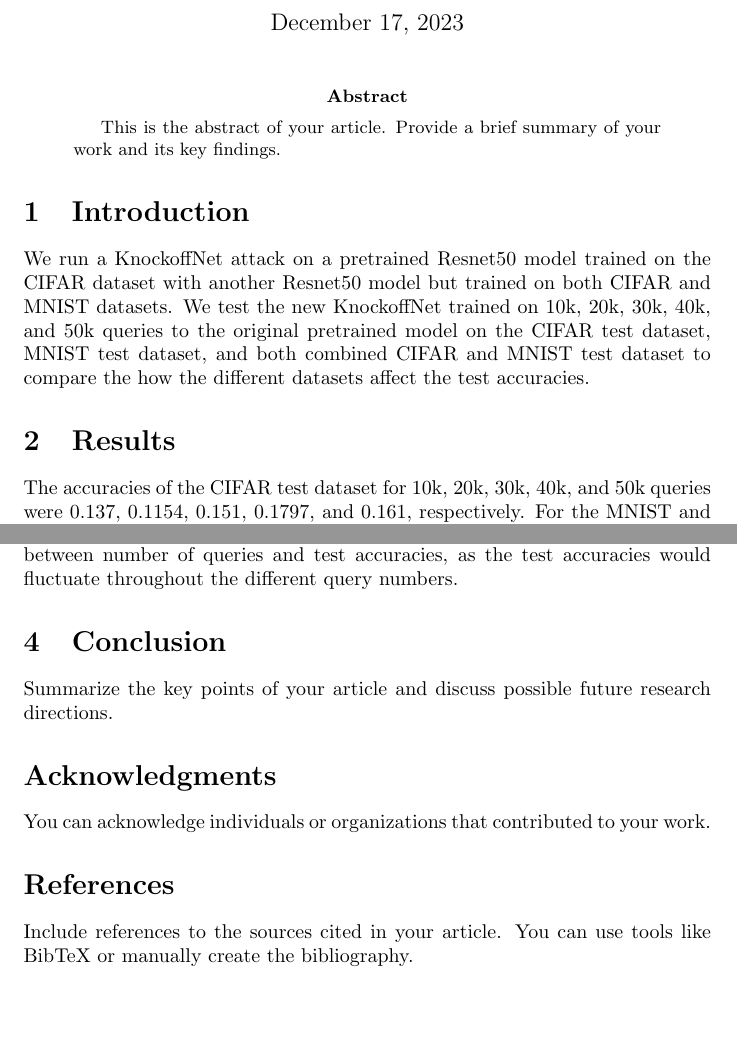
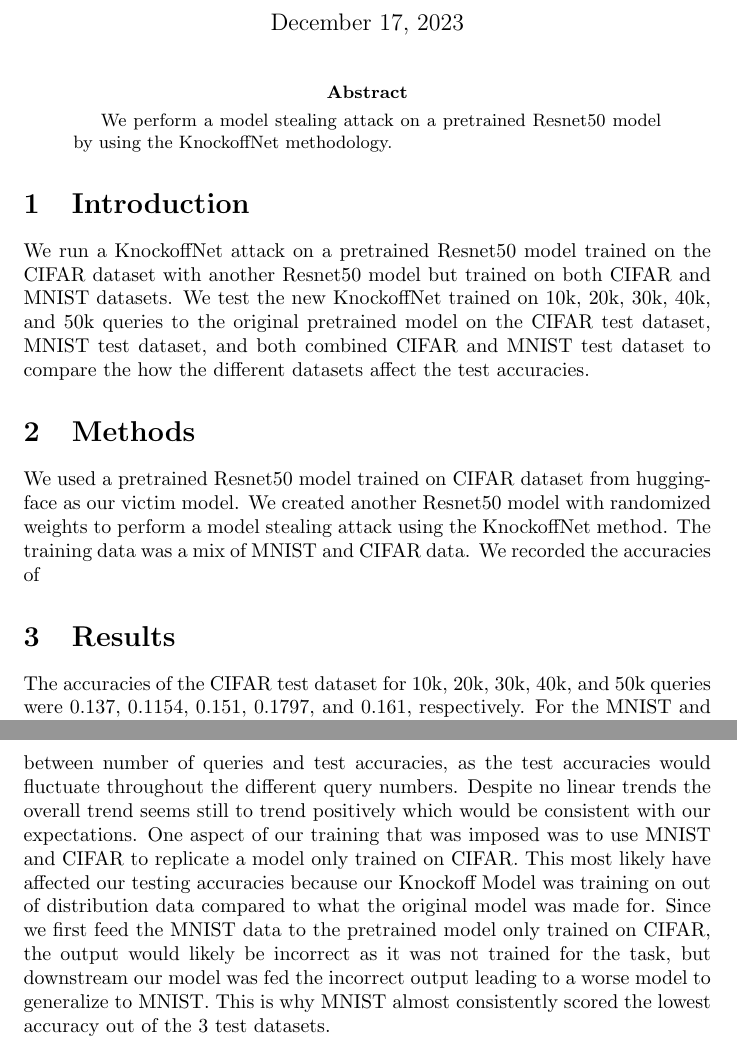
Before and after one commit to 01bbae/Model-Stealing-Attack, a LaTeX paper (report.tex): two parts of pages 1 and 3 of 3, joined at a grey line, cut so that both start at the same text, the shorter picture padded with empty space. Compiled offline with pdfLaTeX.

Commit message:
edited report

```diff
--- a/report.tex
+++ b/report.tex
@@ -14,13 +14,18 @@
 \maketitle
 
 \begin{abstract}
-    This is the abstract of your article. Provide a brief summary of your work and its key findings.
+We perform a model stealing attack on a pretrained Resnet50 model by using the KnockoffNet methodology.
 \end{abstract}
 
 \section{Introduction}
 We run a KnockoffNet attack on a pretrained Resnet50 model trained on the CIFAR dataset with another Resnet50 model but trained on both
 CIFAR and MNIST datasets. We test the new KnockoffNet trained on 10k, 20k, 30k, 40k, and 50k queries to the original pretrained model on the
 CIFAR test dataset, MNIST test dataset, and both combined CIFAR and MNIST test dataset to compare the how the different datasets affect the test accuracies.
+
+\section{Methods}
+We used a pretrained Resnet50 model trained on CIFAR dataset from huggingface as our victim model.
+We created another Resnet50 model with randomized weights to perform a model stealing attack using
+the KnockoffNet method. The training data was a mix of MNIST and CIFAR data. We recorded the accuracies of
 
 \section{Results}
 The accuracies of the CIFAR test dataset for 10k, 20k, 30k, 40k, and 50k queries were 0.137, 0.1154, 0.151, 0.1797, and 0.161, respectively.
@@ -59,17 +64,11 @@ For only MNIST it was 0.189, 0.1795, 0.1488, 0.2127, 0.2185. The table below mak
 \section{Discussion}
 The results were somewhat surprising. Firstly, the accuracies for all test accuracies were very low even for 50k queries.
 Secondly, there were no linear trends between number of queries and test accuracies, as the test accuracies would fluctuate throughout
-the different query numbers.
-\section{Conclusion}
-Summarize the key points of your article and discuss possible future research directions.
+the different query numbers. Despite no linear trends the overall trend seems still to trend positively which would be consistent with our expectations.
+One aspect of our training that was imposed was to use MNIST and CIFAR to replicate a model only trained on CIFAR. This most likely have affected our testing accuracies
+because our Knockoff Model was training on out of distribution data compared to what the original model was made for. Since we first feed the MNIST data to the pretrained model
+only trained on CIFAR, the output would likely be incorrect as it was not trained for the task, but downstream our model was fed the incorrect output leading to a worse model to generalize
+to MNIST. This is why MNIST almost consistently scored the lowest accuracy out of the 3 test datasets.
 
-\section*{Acknowledgments}
-You can acknowledge individuals or organizations that contributed to your work.
-
-\section*{References}
-Include references to the sources cited in your article. You can use tools like BibTeX or manually create the bibliography.
-
-% Example of citing a reference
-% \cite{example_reference}
 
 \end{document}
```
Also changed, not shown: report.pdf, 1 other file.
